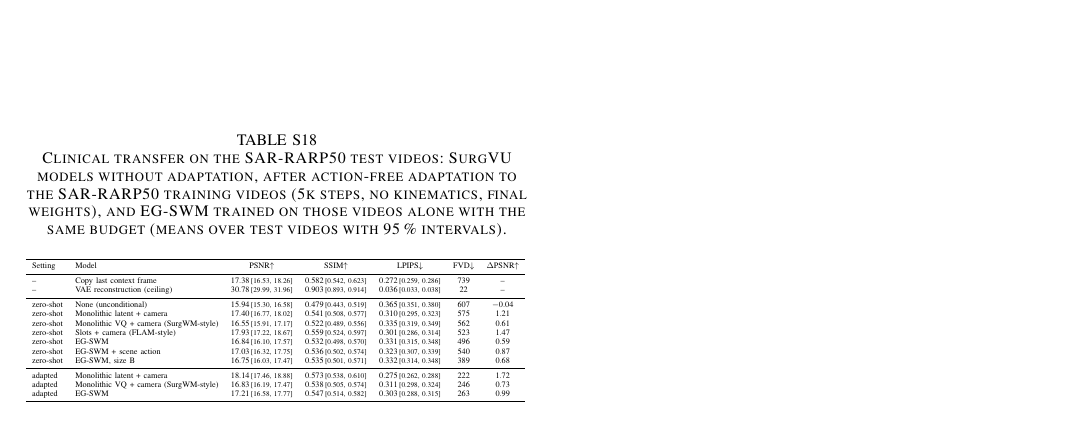
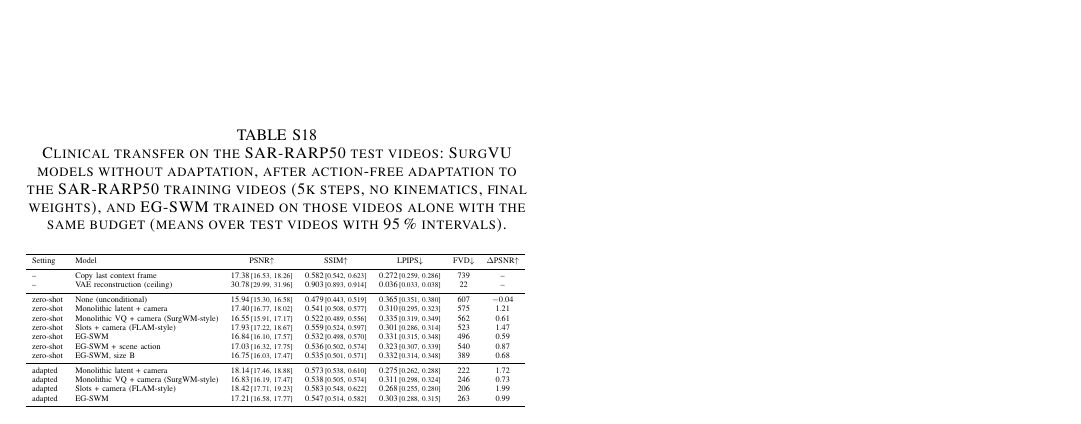
Before and after one commit to GIND123/Surgical-World-Model, a LaTeX paper (paper/tmrb/supplementary.tex, which reads paper/tmrb/tables/e4_clinical_all.tex, paper/tmrb/tables/numbers.tex): part of page 10 of 10, cut so that both start at the same text. Compiled offline with pdfLaTeX.

Commit message:
Results: SAR_adapt_slots

```diff
--- a/paper/tmrb/tables/e4_clinical_all.tex
+++ b/paper/tmrb/tables/e4_clinical_all.tex
@@ -15,6 +15,7 @@ zero-shot & EG-SWM, size B & 16.75\,{\scriptsize[16.03, 17.47]} & 0.535\,{\scrip
 \midrule
 adapted & Monolithic latent + camera & 18.14\,{\scriptsize[17.46, 18.88]} & 0.573\,{\scriptsize[0.538, 0.610]} & 0.275\,{\scriptsize[0.262, 0.288]} & 222 & 1.72 \\
 adapted & Monolithic VQ + camera (SurgWM-style) & 16.83\,{\scriptsize[16.19, 17.47]} & 0.538\,{\scriptsize[0.505, 0.574]} & 0.311\,{\scriptsize[0.298, 0.324]} & 246 & 0.73 \\
+adapted & Slots + camera (FLAM-style) & 18.42\,{\scriptsize[17.71, 19.23]} & 0.583\,{\scriptsize[0.548, 0.622]} & 0.268\,{\scriptsize[0.255, 0.280]} & 206 & 1.99 \\
 adapted & EG-SWM & 17.21\,{\scriptsize[16.58, 17.77]} & 0.547\,{\scriptsize[0.514, 0.582]} & 0.303\,{\scriptsize[0.288, 0.315]} & 263 & 0.99 \\
 \bottomrule
 \end{tabular}
--- a/paper/tmrb/tables/numbers.tex
+++ b/paper/tmrb/tables/numbers.tex
@@ -973,6 +973,17 @@
 \expandafter\def\csname val@e4/SAR_adapt_global_vq/vs_copy_ci\endcsname{[$-$0.84, $-$0.29]}
 \expandafter\def\csname val@e4/SAR_adapt_global_vq/vs_copy_of\endcsname{10}
 \expandafter\def\csname val@e4/SAR_adapt_global_vq/vs_copy_wins\endcsname{1}
+\expandafter\def\csname val@e4/SAR_adapt_slots/fvd\endcsname{206}
+\expandafter\def\csname val@e4/SAR_adapt_slots/psnr\endcsname{18.42}
+\expandafter\def\csname val@e4/SAR_adapt_slots/psnr_ci\endcsname{[17.71, 19.23]}
+\expandafter\def\csname val@e4/SAR_adapt_slots/vs_arms\endcsname{1.58}
+\expandafter\def\csname val@e4/SAR_adapt_slots/vs_arms_ci\endcsname{[1.41, 1.75]}
+\expandafter\def\csname val@e4/SAR_adapt_slots/vs_arms_of\endcsname{10}
+\expandafter\def\csname val@e4/SAR_adapt_slots/vs_arms_wins\endcsname{10}
+\expandafter\def\csname val@e4/SAR_adapt_slots/vs_copy\endcsname{1.04}
+\expandafter\def\csname val@e4/SAR_adapt_slots/vs_copy_ci\endcsname{[0.85, 1.24]}
+\expandafter\def\csname val@e4/SAR_adapt_slots/vs_copy_of\endcsname{10}
+\expandafter\def\csname val@e4/SAR_adapt_slots/vs_copy_wins\endcsname{10}
 \expandafter\def\csname val@e4/S_arms/fvd\endcsname{496}
 \expandafter\def\csname val@e4/S_arms/psnr\endcsname{16.84}
 \expandafter\def\csname val@e4/S_arms/psnr_ci\endcsname{[16.10, 17.57]}
```
Also changed, not shown: docs/results/e4_clinical.md (+1 -0 lines), 2 other files.
